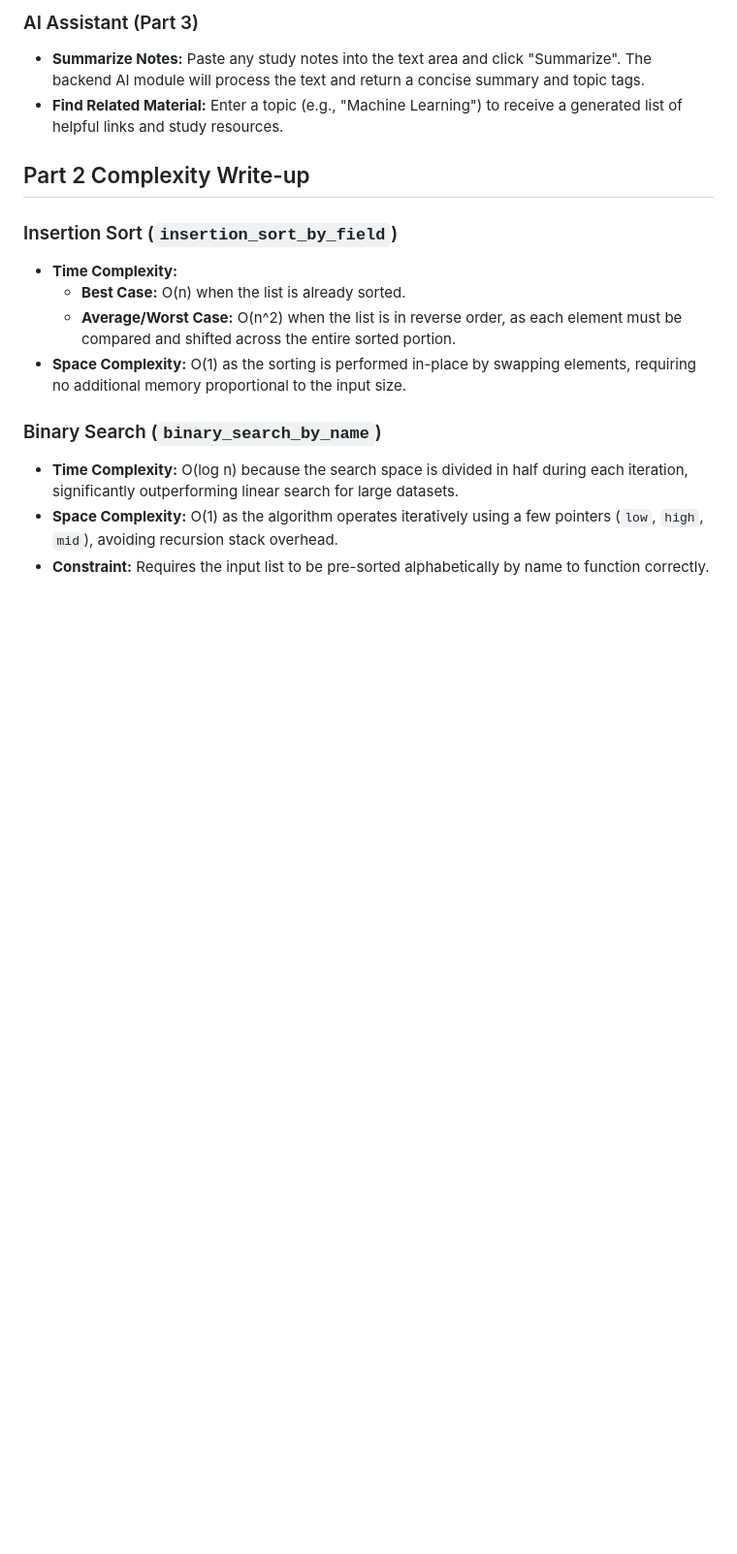
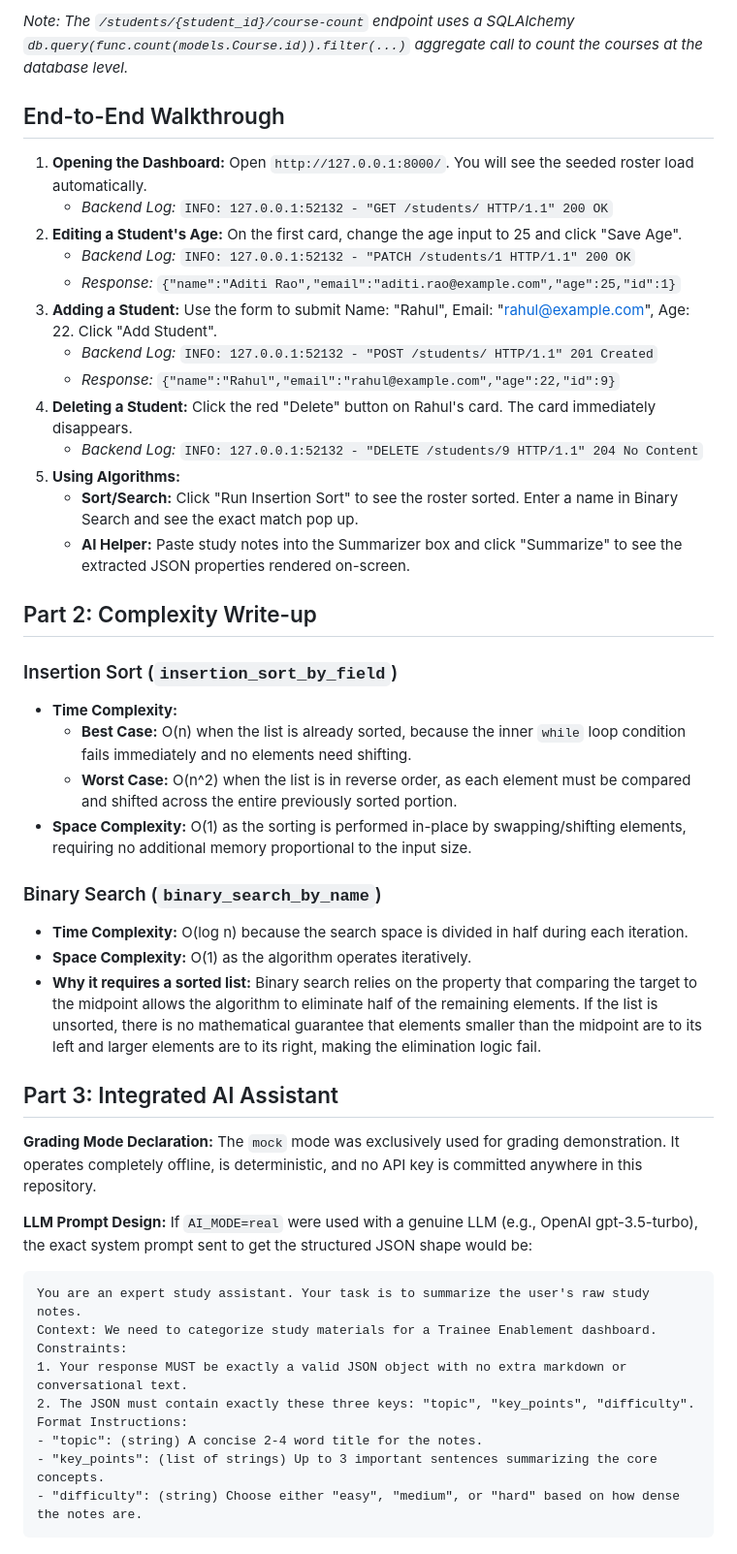
Before and after one commit to 24btcsepy0026/StudyTrack, a Markdown page: README.md, the part around one of its changes. Shown at 97% size. Rendered like a GitHub page; blank space fills up the shorter version.

Commit message:
Update README.md to match exact submission guidelines

````diff
--- a/README.md
+++ b/README.md
@@ -55,17 +61,50 @@ Then, open your web browser and navigate to: **http://127.0.0.1:8000/**
 
-### AI Assistant (Part 3)
-- **Summarize Notes:** Paste any study notes into the text area and click "Summarize". The backend AI module will process the text and return a concise summary and topic tags.
-- **Find Related Material:** Enter a topic (e.g., "Machine Learning") to receive a generated list of helpful links and study resources.
+*Note: The `/students/{student_id}/course-count` endpoint uses a SQLAlchemy `db.query(func.count(models.Course.id)).filter(...)` aggregate call to count the courses at the database level.*
 
-## Part 2 Complexity Write-up
+## End-to-End Walkthrough
+
+1. **Opening the Dashboard:** Open `http://127.0.0.1:8000/`. You will see the seeded roster load automatically.
+   - *Backend Log:* `INFO: 127.0.0.1:52132 - "GET /students/ HTTP/1.1" 200 OK`
+2. **Editing a Student's Age:** On the first card, change the age input to 25 and click "Save Age".
+   - *Backend Log:* `INFO: 127.0.0.1:52132 - "PATCH /students/1 HTTP/1.1" 200 OK`
+   - *Response:* `{"name":"Aditi Rao","email":"aditi.rao@example.com","age":25,"id":1}`
+3. **Adding a Student:** Use the form to submit Name: "Rahul", Email: "rahul@example.com", Age: 22. Click "Add Student".
+   - *Backend Log:* `INFO: 127.0.0.1:52132 - "POST /students/ HTTP/1.1" 201 Created`
+   - *Response:* `{"name":"Rahul","email":"rahul@example.com","age":22,"id":9}`
+4. **Deleting a Student:** Click the red "Delete" button on Rahul's card. The card immediately disappears.
+   - *Backend Log:* `INFO: 127.0.0.1:52132 - "DELETE /students/9 HTTP/1.1" 204 No Content`
+5. **Using Algorithms:**
+   - **Sort/Search:** Click "Run Insertion Sort" to see the roster sorted. Enter a name in Binary Search and see the exact match pop up.
+   - **AI Helper:** Paste study notes into the Summarizer box and click "Summarize" to see the extracted JSON properties rendered on-screen.
+
+## Part 2: Complexity Write-up
 
 ### Insertion Sort (`insertion_sort_by_field`)
 - **Time Complexity:**
-  - **Best Case:** O(n) when the list is already sorted.
-  - **Average/Worst Case:** O(n^2) when the list is in reverse order, as each element must be compared and shifted across the entire sorted portion.
-- **Space Complexity:** O(1) as the sorting is performed in-place by swapping elements, requiring no additional memory proportional to the input size.
+  - **Best Case:** O(n) when the list is already sorted, because the inner `while` loop condition fails immediately and no elements need shifting.
+  - **Worst Case:** O(n^2) when the list is in reverse order, as each element must be compared and shifted across the entire previously sorted portion.
+- **Space Complexity:** O(1) as the sorting is performed in-place by swapping/shifting elements, requiring no additional memory proportional to the input size.
 
 ### Binary Search (`binary_search_by_name`)
-- **Time Complexity:** O(log n) because the search space is divided in half during each iteration, significantly outperforming linear search for large datasets.
-- **Space Complexity:** O(1) as the algorithm operates iteratively using a few pointers (`low`, `high`, `mid`), avoiding recursion stack overhead.
-- **Constraint:** Requires the input list to be pre-sorted alphabetically by name to function correctly.
+- **Time Complexity:** O(log n) because the search space is divided in half during each iteration.
+- **Space Complexity:** O(1) as the algorithm operates iteratively.
+- **Why it requires a sorted list:** Binary search relies on the property that comparing the target to the midpoint allows the algorithm to eliminate half of the remaining elements. If the list is unsorted, there is no mathematical guarantee that elements smaller than the midpoint are to its left and larger elements are to its right, making the elimination logic fail.
+
+## Part 3: Integrated AI Assistant
+
+**Grading Mode Declaration:** The `mock` mode was exclusively used for grading demonstration. It operates completely offline, is deterministic, and no API key is committed anywhere in this repository.
+
+**LLM Prompt Design:**
+If `AI_MODE=real` were used with a genuine LLM (e.g., OpenAI gpt-3.5-turbo), the exact system prompt sent to get the structured JSON shape would be:
+
+```text
+You are an expert study assistant. Your task is to summarize the user's raw study notes.
+Context: We need to categorize study materials for a Trainee Enablement dashboard.
+Constraints:
+1. Your response MUST be exactly a valid JSON object with no extra markdown or conversational text.
+2. The JSON must contain exactly these three keys: "topic", "key_points", "difficulty".
+Format Instructions:
+- "topic": (string) A concise 2-4 word title for the notes.
+- "key_points": (list of strings) Up to 3 important sentences summarizing the core concepts.
+- "difficulty": (string) Choose either "easy", "medium", or "hard" based on how dense the notes are.
+```
````
Also changed, not shown: other parts of README.md (+27 -21 lines).
